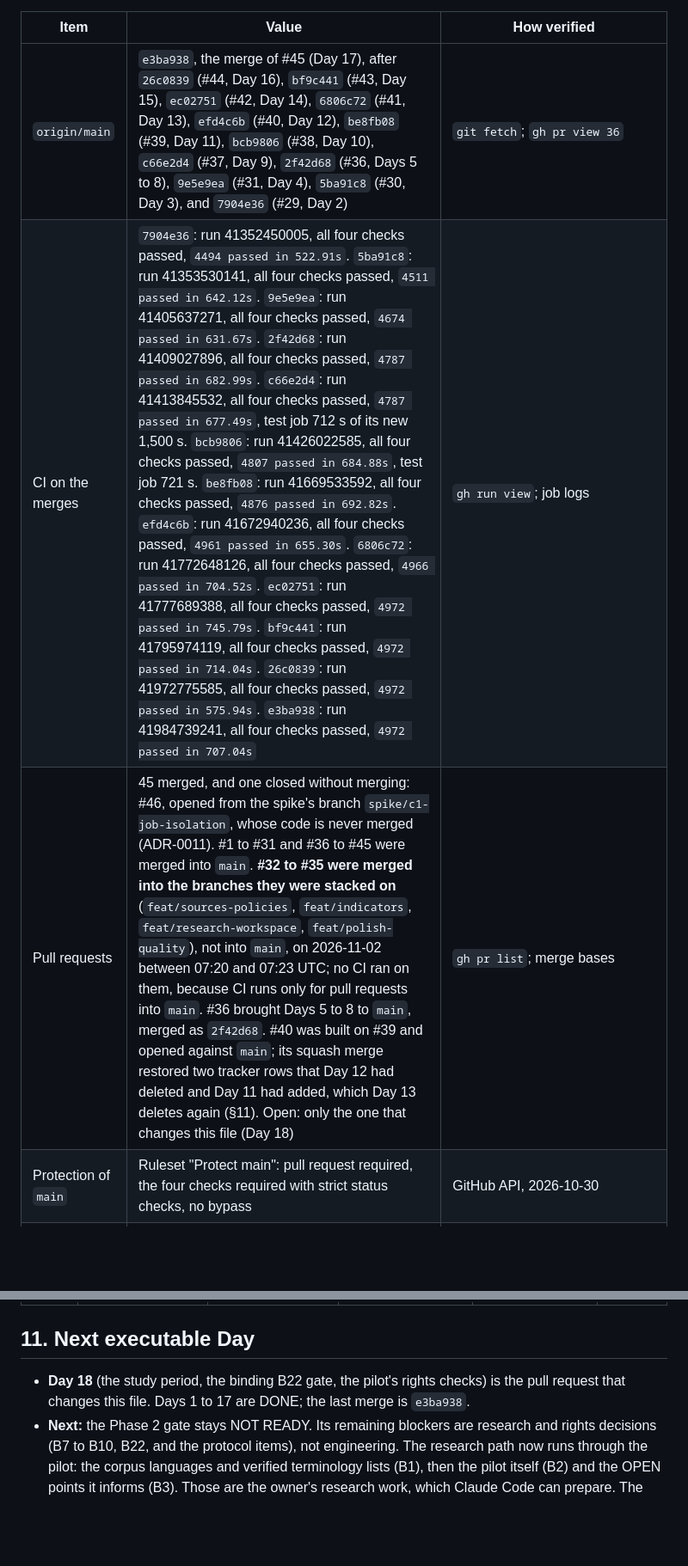
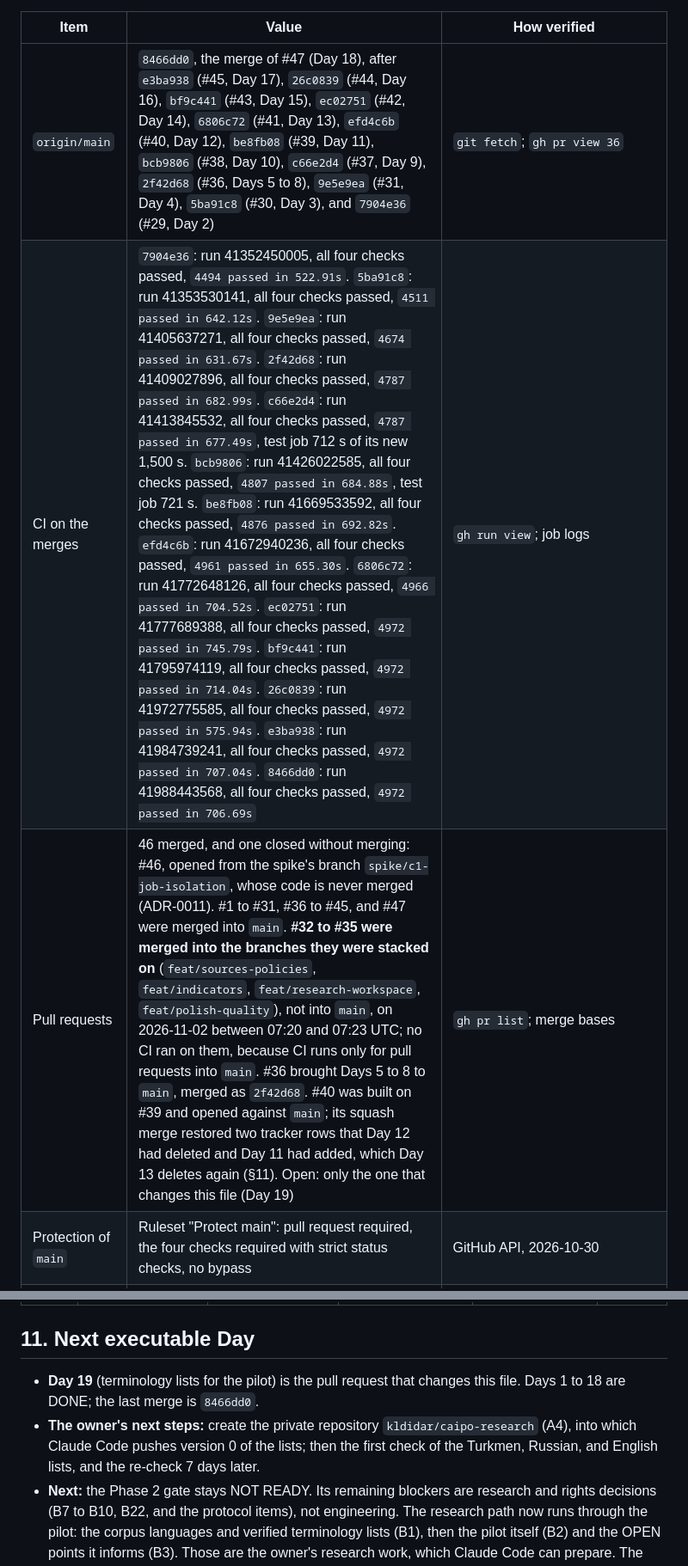
Before and after one commit to kldidar/caipo, a Markdown page: docs/EXECUTION_TRACKER.md, 2 parts joined by grey strips. Shown at 86% size. GitHub-like rendering; blank space fills up the shorter version.

```diff
--- a/docs/EXECUTION_TRACKER.md
+++ b/docs/EXECUTION_TRACKER.md
@@ -41,9 +41,9 @@ Verified on 2026-11-05, after the owner's merge of #45.
 
 | Item | Value | How verified |
 |---|---|---|
-| `origin/main` | `e3ba938`, the merge of #45 (Day 17), after `26c0839` (#44, Day 16), `bf9c441` (#43, Day 15), `ec02751` (#42, Day 14), `6806c72` (#41, Day 13), `efd4c6b` (#40, Day 12), `be8fb08` (#39, Day 11), `bcb9806` (#38, Day 10), `c66e2d4` (#37, Day 9), `2f42d68` (#36, Days 5 to 8), `9e5e9ea` (#31, Day 4), `5ba91c8` (#30, Day 3), and `7904e36` (#29, Day 2) | `git fetch`; `gh pr view 36` |
-| CI on the merges | `7904e36`: run 41352450005, all four checks passed, `4494 passed in 522.91s`. `5ba91c8`: run 41353530141, all four checks passed, `4511 passed in 642.12s`. `9e5e9ea`: run 41405637271, all four checks passed, `4674 passed in 631.67s`. `2f42d68`: run 41409027896, all four checks passed, `4787 passed in 682.99s`. `c66e2d4`: run 41413845532, all four checks passed, `4787 passed in 677.49s`, test job 712 s of its new 1,500 s. `bcb9806`: run 41426022585, all four checks passed, `4807 passed in 684.88s`, test job 721 s. `be8fb08`: run 41669533592, all four checks passed, `4876 passed in 692.82s`. `efd4c6b`: run 41672940236, all four checks passed, `4961 passed in 655.30s`. `6806c72`: run 41772648126, all four checks passed, `4966 passed in 704.52s`. `ec02751`: run 41777689388, all four checks passed, `4972 passed in 745.79s`. `bf9c441`: run 41795974119, all four checks passed, `4972 passed in 714.04s`. `26c0839`: run 41972775585, all four checks passed, `4972 passed in 575.94s`. `e3ba938`: run 41984739241, all four checks passed, `4972 passed in 707.04s` | `gh run view`; job logs |
-| Pull requests | 45 merged, and one closed without merging: #46, opened from the spike's branch `spike/c1-job-isolation`, whose code is never merged (ADR-0011). #1 to #31 and #36 to #45 were merged into `main`. **#32 to #35 were merged into the branches they were stacked on** (`feat/sources-policies`, `feat/indicators`, `feat/research-workspace`, `feat/polish-quality`), not into `main`, on 2026-11-02 between 07:20 and 07:23 UTC; no CI ran on them, because CI runs only for pull requests into `main`. #36 brought Days 5 to 8 to `main`, merged as `2f42d68`. #40 was built on #39 and opened against `main`; its squash merge restored two tracker rows that Day 12 had deleted and Day 11 had added, which Day 13 deletes again (§11). Open: only the one that changes this file (Day 18) | `gh pr list`; merge bases |
+| `origin/main` | `8466dd0`, the merge of #47 (Day 18), after `e3ba938` (#45, Day 17), `26c0839` (#44, Day 16), `bf9c441` (#43, Day 15), `ec02751` (#42, Day 14), `6806c72` (#41, Day 13), `efd4c6b` (#40, Day 12), `be8fb08` (#39, Day 11), `bcb9806` (#38, Day 10), `c66e2d4` (#37, Day 9), `2f42d68` (#36, Days 5 to 8), `9e5e9ea` (#31, Day 4), `5ba91c8` (#30, Day 3), and `7904e36` (#29, Day 2) | `git fetch`; `gh pr view 36` |
+| CI on the merges | `7904e36`: run 41352450005, all four checks passed, `4494 passed in 522.91s`. `5ba91c8`: run 41353530141, all four checks passed, `4511 passed in 642.12s`. `9e5e9ea`: run 41405637271, all four checks passed, `4674 passed in 631.67s`. `2f42d68`: run 41409027896, all four checks passed, `4787 passed in 682.99s`. `c66e2d4`: run 41413845532, all four checks passed, `4787 passed in 677.49s`, test job 712 s of its new 1,500 s. `bcb9806`: run 41426022585, all four checks passed, `4807 passed in 684.88s`, test job 721 s. `be8fb08`: run 41669533592, all four checks passed, `4876 passed in 692.82s`. `efd4c6b`: run 41672940236, all four checks passed, `4961 passed in 655.30s`. `6806c72`: run 41772648126, all four checks passed, `4966 passed in 704.52s`. `ec02751`: run 41777689388, all four checks passed, `4972 passed in 745.79s`. `bf9c441`: run 41795974119, all four checks passed, `4972 passed in 714.04s`. `26c0839`: run 41972775585, all four checks passed, `4972 passed in 575.94s`. `e3ba938`: run 41984739241, all four checks passed, `4972 passed in 707.04s`. `8466dd0`: run 41988443568, all four checks passed, `4972 passed in 706.69s` | `gh run view`; job logs |
+| Pull requests | 46 merged, and one closed without merging: #46, opened from the spike's branch `spike/c1-job-isolation`, whose code is never merged (ADR-0011). #1 to #31, #36 to #45, and #47 were merged into `main`. **#32 to #35 were merged into the branches they were stacked on** (`feat/sources-policies`, `feat/indicators`, `feat/research-workspace`, `feat/polish-quality`), not into `main`, on 2026-11-02 between 07:20 and 07:23 UTC; no CI ran on them, because CI runs only for pull requests into `main`. #36 brought Days 5 to 8 to `main`, merged as `2f42d68`. #40 was built on #39 and opened against `main`; its squash merge restored two tracker rows that Day 12 had deleted and Day 11 had added, which Day 13 deletes again (§11). Open: only the one that changes this file (Day 19) | `gh pr list`; merge bases |
 | Protection of `main` | Ruleset "Protect main": pull request required, the four checks required with strict status checks, no bypass | GitHub API, 2026-10-30 |
 | Phase and gate | Phase 1. Gate READY for Phase 1, NOT READY for Phase 2 and later. Unchanged by ADR-0020 | [PROJECT_SPECIFICATION.md](PROJECT_SPECIFICATION.md) §10 (authoritative) |
 | CI time headroom | The test job took 480 s to 738 s in the 25 successful runs from 2026-10-24 to 2026-11-02; runs of the same 4,494 tests ranged from 480 s to 699 s. Its limit was 900 s; Day 9 raises it to 1,500 s with the owner's approval (§9) | Job start and end times of those runs (`gh run view`) |
@@ -336,7 +338,8 @@ Recommended defaults are recommendations, not decisions. None of them blocks the
 
 ## 11. Next executable Day
 
-- **Day 18** (the study period, the binding B22 gate, the pilot's rights checks) is the pull request that changes this file. Days 1 to 17 are DONE; the last merge is `e3ba938`.
+- **Day 19** (terminology lists for the pilot) is the pull request that changes this file. Days 1 to 18 are DONE; the last merge is `8466dd0`.
+- **The owner's next steps:** create the private repository `kldidar/caipo-research` (A4), into which Claude Code pushes version 0 of the lists; then the first check of the Turkmen, Russian, and English lists, and the re-check 7 days later.
 - **Next:** the Phase 2 gate stays NOT READY. Its remaining blockers are research and rights decisions (B7 to B10, B22, and the protocol items), not engineering. The research path now runs through the pilot: the corpus languages and verified terminology lists (B1), then the pilot itself (B2) and the OPEN points it informs (B3). Those are the owner's research work, which Claude Code can prepare. The other open decisions are Q-10 to Q-14 (§10). Also queued: whether the bound of twelve apps still holds now that `demo` and `articles` exist ([ARCHITECTURE.md](ARCHITECTURE.md) §2.1).
 - **Correction of 2026-11-03.** #40 was built on #39 and opened against `main`. After #39 was squash-merged, the squash merge of #40 kept two rows of this file that Day 11 had added and Day 12 had deleted (the planned Day 12 and the open Q-15). Every other file on `main` is identical to what Day 12's checks ran on (`git diff c3fd485 efd4c6b`). Day 13 deletes the two rows again. A pull request built on another is compared with its own head after both merges.
 - **After the merges of Days 11 to 14:** the owner ran `migrate` on the development database; accounts 0013 and 0014 and articles 0001 are applied (checked read-only on 2026-11-04).
```
Also changed, not shown: other parts of docs/EXECUTION_TRACKER.md (+8 -6 lines), docs/LIMITATIONS.md (+1 -1 lines), docs/RESEARCH_PROTOCOL.md (+11 -2 lines).
